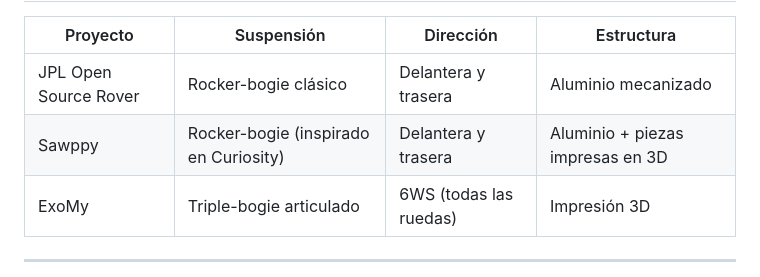
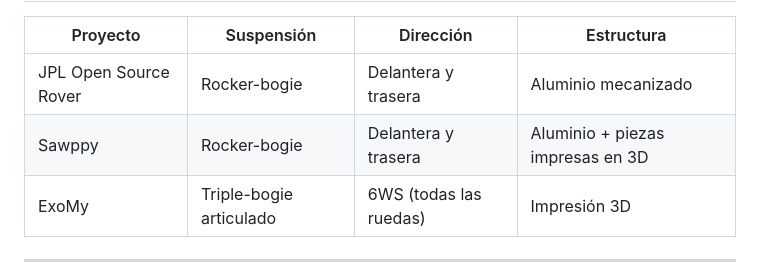
Before and after one commit to tronxi/papaya-pathfinder, a Markdown page: slides/slides.md, the part around the change. Drawn GitHub-style.

Commit message:
update slides

```diff
--- a/slides/slides.md
+++ b/slides/slides.md
@@ -164,13 +164,13 @@ Se plantea como una **plataforma open-source y reproducible** para integrar mec
   <tbody>
     <tr>
       <td>JPL Open Source Rover</td>
-      <td>Rocker-bogie clásico</td>
+      <td>Rocker-bogie</td>
       <td>Delantera y trasera</td>
       <td>Aluminio mecanizado</td>
     </tr>
     <tr>
       <td>Sawppy</td>
-      <td>Rocker-bogie (inspirado en Curiosity)</td>
+      <td>Rocker-bogie</td>
       <td>Delantera y trasera</td>
       <td>Aluminio + piezas impresas en 3D</td>
     </tr>
```
